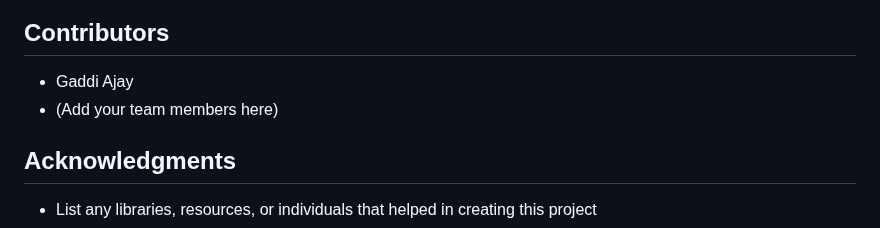
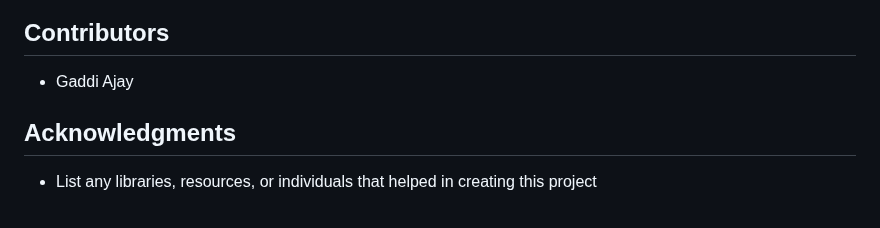
Before and after one commit to gaddiajay/AI-powered-cyber-threat-detection-and-automated-remediation-system, a Markdown page: README.md, the part around the change. Rendered like a GitHub page.

```diff
--- a/README.md
+++ b/README.md
@@ -128,7 +128,7 @@ This project is intended for educational purposes only. Please use responsibly a
 ## Contributors
 
 - Gaddi Ajay
-- (Add your team members here)
+
 
 ## Acknowledgments
 
```
